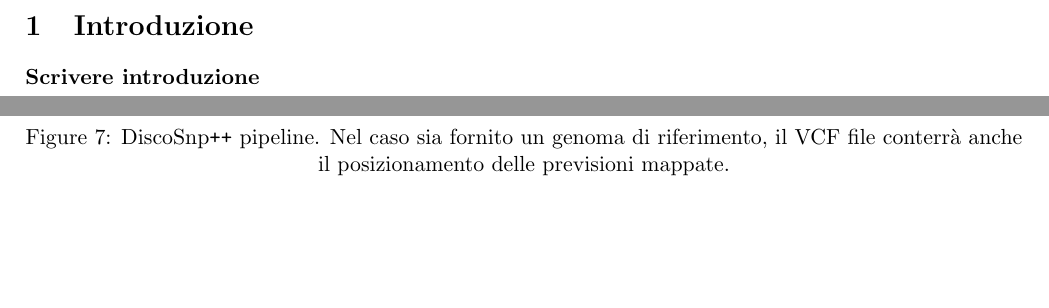
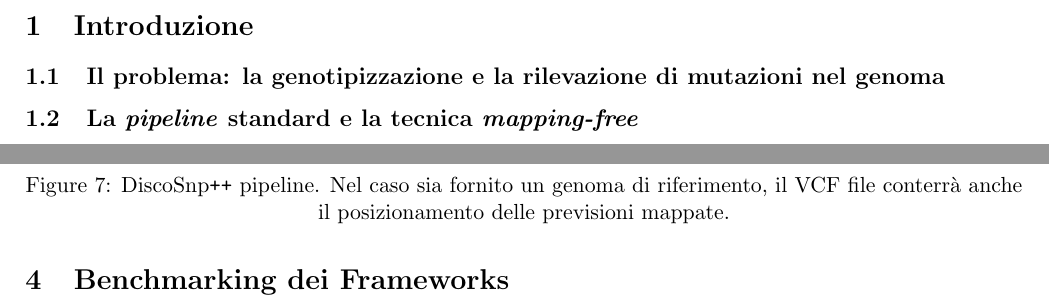
Before and after one commit to mikelemilia/algobio-latex, a LaTeX document (snp-detection/main.tex, which reads snp-detection/chapters/benchmarking.tex, snp-detection/chapters/introduzione.tex): two parts of pages 3 and 24 of 25 before the commit and two parts of pages 3 and 24 of 26 after it, joined at a grey line, cut so that both start at the same text, the shorter picture padded with empty space. Compiled offline with pdfLaTeX.

Commit message:
modified structure

```diff
--- /dev/null
+++ b/snp-detection/chapters/benchmarking.tex
@@ -0,0 +1,12 @@
+% Overview:
+%   Benchmarking TeX subfile for the project.
+%   Each subfile MUST start with the following line
+%		\documentclass[../main.tex]{subfiles}
+
+\documentclass[../main.tex]{subfiles}
+
+\begin{document}
+
+\section{Benchmarking dei Frameworks}
+
+\end{document}
--- a/snp-detection/chapters/introduzione.tex
+++ b/snp-detection/chapters/introduzione.tex
@@ -9,6 +9,8 @@
 
 \section{Introduzione}
 
-\textbf{Scrivere introduzione}
+\subsection{Il problema: la genotipizzazione e la rilevazione di mutazioni nel genoma}
+
+\subsection{La \textit{pipeline} standard e la tecnica \textit{mapping-free}}
 
 \end{document}
```
Also changed, not shown: snp-detection/main.tex (+3 -0 lines).
